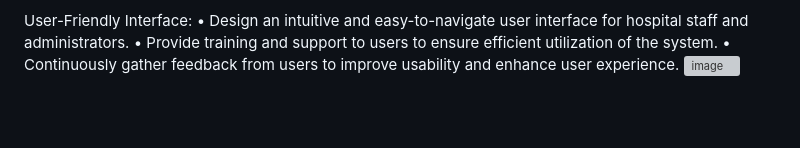
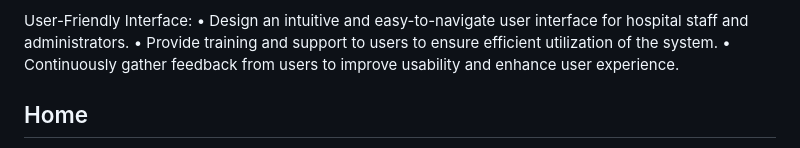
Before and after one commit to VRRISHENDRA/HOSPITAL-MANAGEMENT-Sql, a Markdown page: README.md, the part around one of its changes. GitHub-like rendering; blank space fills up the shorter version; grey boxes are pictures that could not be loaded.

```diff
--- a/README.md
+++ b/README.md
@@ -110,4 +110,6 @@ administrators.
 • Provide training and support to users to ensure efficient utilization of the system.
 • Continuously gather feedback from users to improve usability and enhance user
 experience.
+
+## Home
 ![image](https://github.com/user-attachments/assets/f1a24e84-337d-4647-9f6c-0ef64720d8ea)
```
Also changed, not shown: other parts of README.md (+4 -0 lines).
